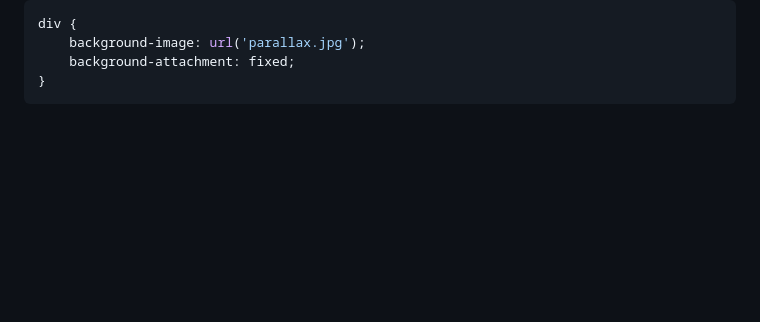
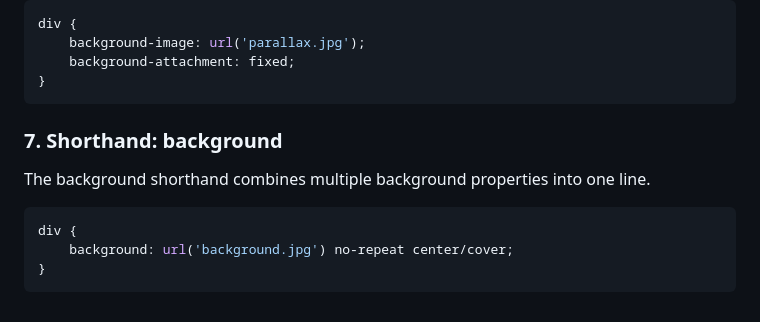
Before and after one commit to ankita34359/Web-development-training, a Markdown page: 03_Lecture: CSS Basic Part-II/03_Notes.md, the part around the change. Rendered like a GitHub page; blank space fills up the shorter version.

````diff
--- a/03_Lecture: CSS Basic Part-II/03_Notes.md
+++ b/03_Lecture: CSS Basic Part-II/03_Notes.md
@@ -155,3 +155,13 @@ div {
     background-attachment: fixed;
 }
 ```
+
+### 7. Shorthand: background
+
+The background shorthand combines multiple background properties into one line.
+
+```css
+div {
+    background: url('background.jpg') no-repeat center/cover;
+}
+```
````
